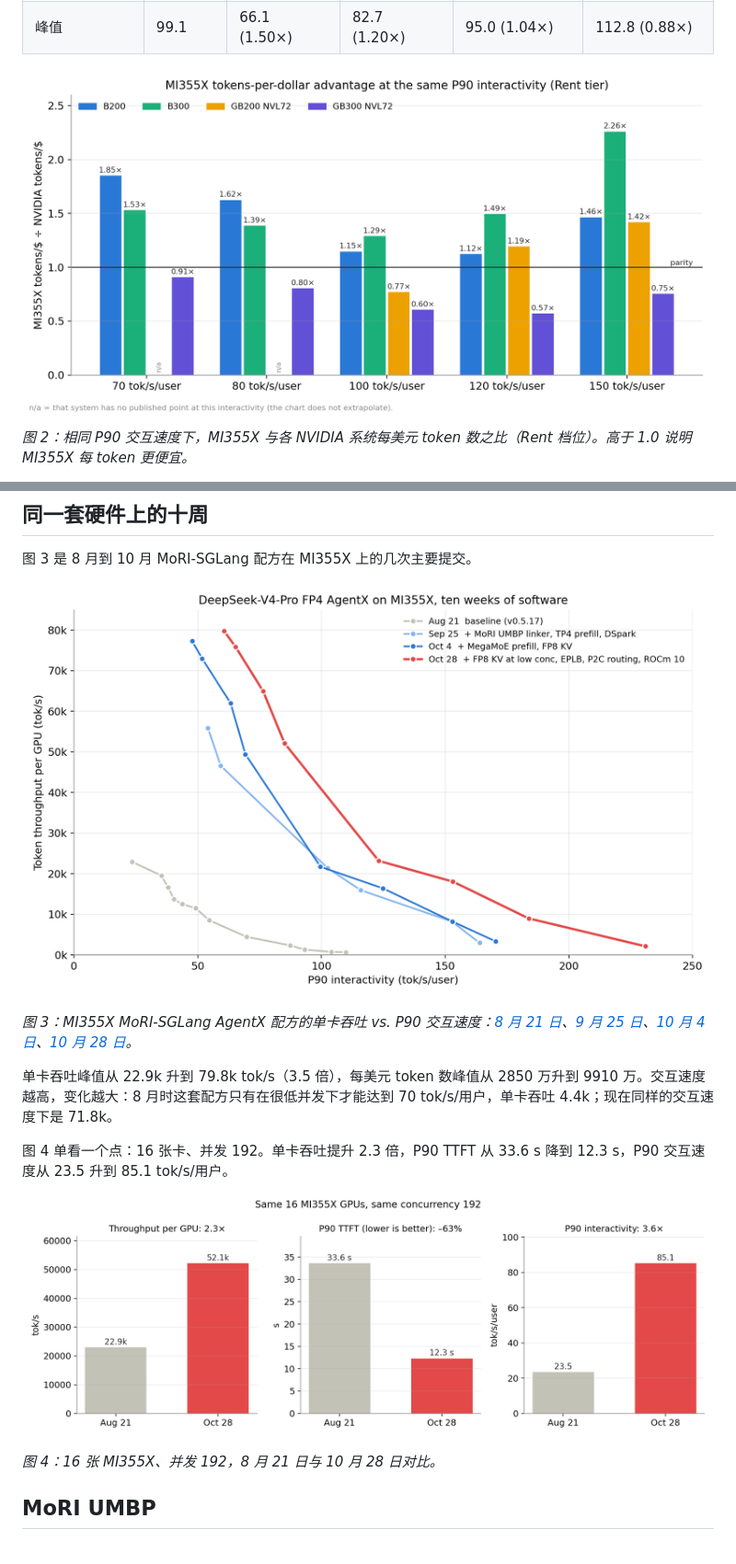
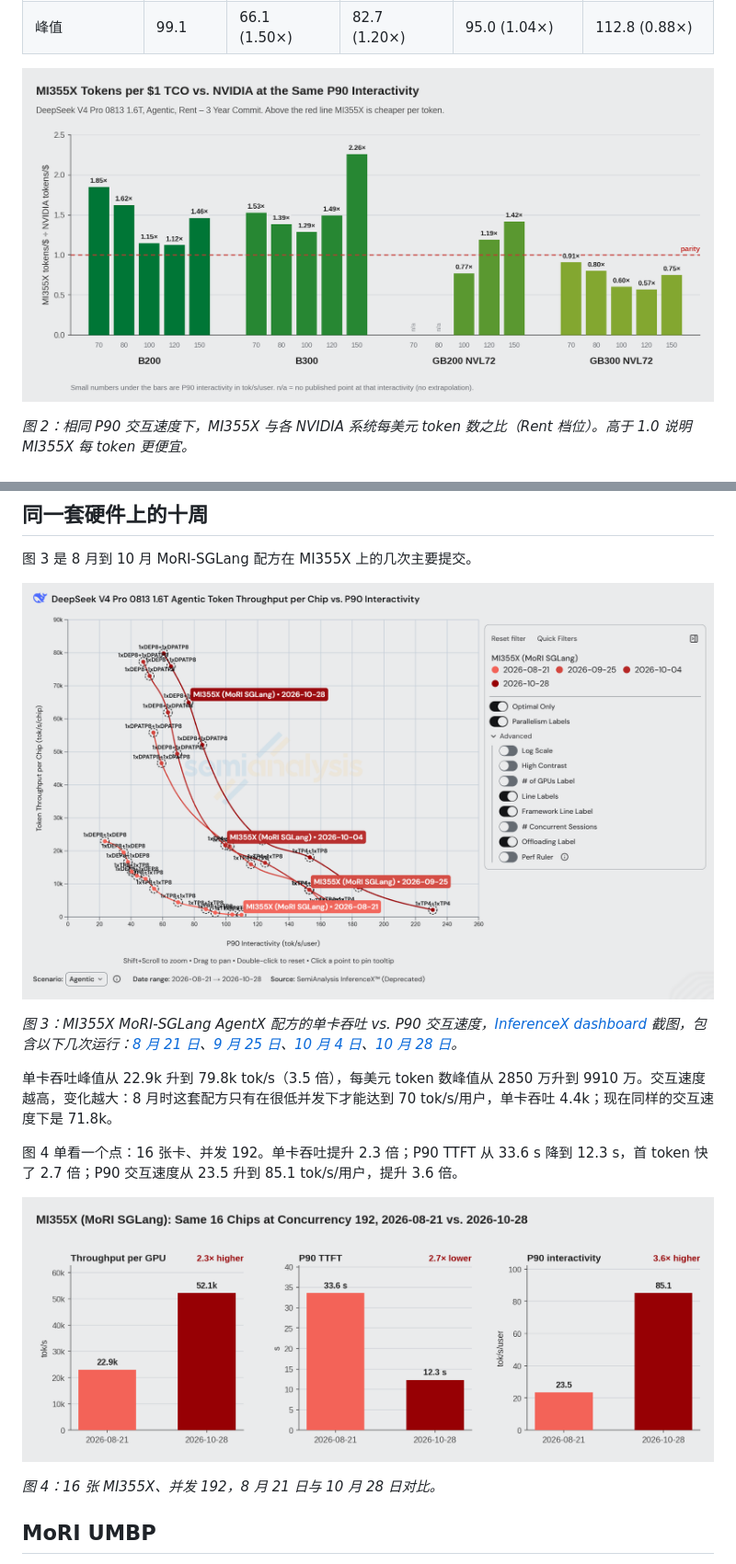
Before and after one commit to ichbinblau/dsv4-pd-disagg, a Markdown page: mi355x-dsv4-tco/blog-zh.md, 2 parts joined by grey strips. Shown at 92% size. Drawn GitHub-style; pictures changed too: mi355x-dsv4-tco/figures/iso-interactivity-ratio.png, mi355x-dsv4-tco/figures/mi355x-c192-aug-vs-oct.png, mi355x-dsv4-tco/figures/mi355x-progress-aug-oct.png.

```diff
--- a/mi355x-dsv4-tco/blog-zh.md
+++ b/mi355x-dsv4-tco/blog-zh.md
@@ -49,11 +49,11 @@ GB300 NVL72 在所有交互速度下都领先，MI355X 的每美元 token 数是
 
 ![图 3](figures/mi355x-progress-aug-oct.png)
 
-*图 3：MI355X MoRI-SGLang AgentX 配方的单卡吞吐 vs. P90 交互速度：[8 月 21 日](https://github.com/SemiAnalysisAI/InferenceX/actions/runs/32269076444/attempts/4)、[9 月 25 日](https://github.com/SemiAnalysisAI/InferenceX/actions/runs/35879254139/attempts/1)、[10 月 4 日](https://github.com/SemiAnalysisAI/InferenceX/actions/runs/37181045340/attempts/1)、[10 月 28 日](https://github.com/SemiAnalysisAI/InferenceX/actions/runs/40473082761/attempts/4)。*
+*图 3：MI355X MoRI-SGLang AgentX 配方的单卡吞吐 vs. P90 交互速度，[InferenceX dashboard](https://inferencex.semianalysis.com/inference/deepseek-v4) 截图，包含以下几次运行：[8 月 21 日](https://github.com/SemiAnalysisAI/InferenceX/actions/runs/32269076444/attempts/4)、[9 月 25 日](https://github.com/SemiAnalysisAI/InferenceX/actions/runs/35879254139/attempts/1)、[10 月 4 日](https://github.com/SemiAnalysisAI/InferenceX/actions/runs/37181045340/attempts/1)、[10 月 28 日](https://github.com/SemiAnalysisAI/InferenceX/actions/runs/40473082761/attempts/4)。*
 
 单卡吞吐峰值从 22.9k 升到 79.8k tok/s（3.5 倍），每美元 token 数峰值从 2850 万升到 9910 万。交互速度越高，变化越大：8 月时这套配方只有在很低并发下才能达到 70 tok/s/用户，单卡吞吐 4.4k；现在同样的交互速度下是 71.8k。
 
-图 4 单看一个点：16 张卡、并发 192。单卡吞吐提升 2.3 倍，P90 TTFT 从 33.6 s 降到 12.3 s，P90 交互速度从 23.5 升到 85.1 tok/s/用户。
+图 4 单看一个点：16 张卡、并发 192。单卡吞吐提升 2.3 倍；P90 TTFT 从 33.6 s 降到 12.3 s，首 token 快了 2.7 倍；P90 交互速度从 23.5 升到 85.1 tok/s/用户，提升 3.6 倍。
 
 ![图 4](figures/mi355x-c192-aug-vs-oct.png)
 
```
Also changed, not shown: other parts of mi355x-dsv4-tco/blog-zh.md (+2 -4 lines), mi355x-dsv4-tco/blog.md (+4 -6 lines), mi355x-dsv4-tco/figures/tco-frontier-vs-nvidia.png, 1 other file.
